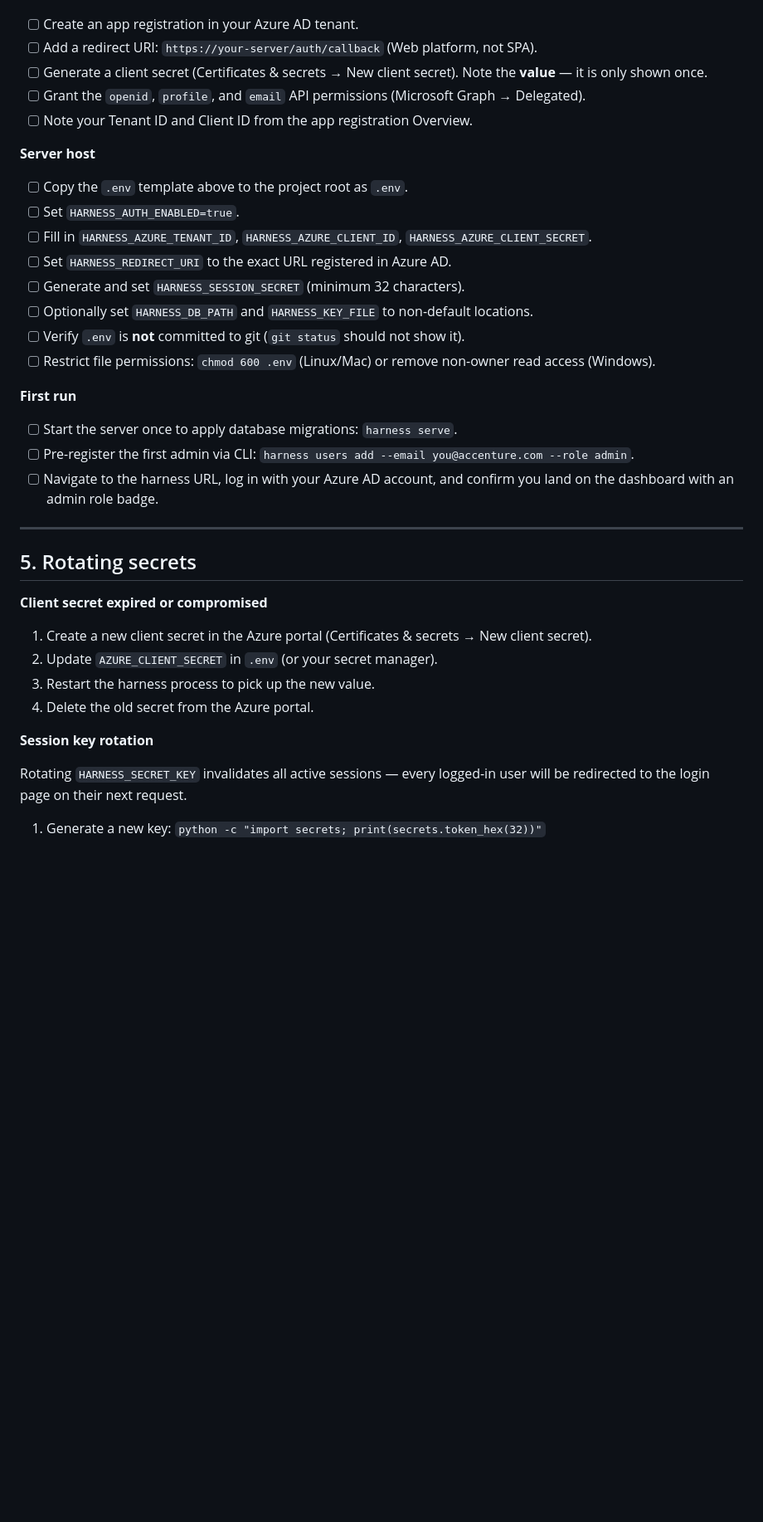
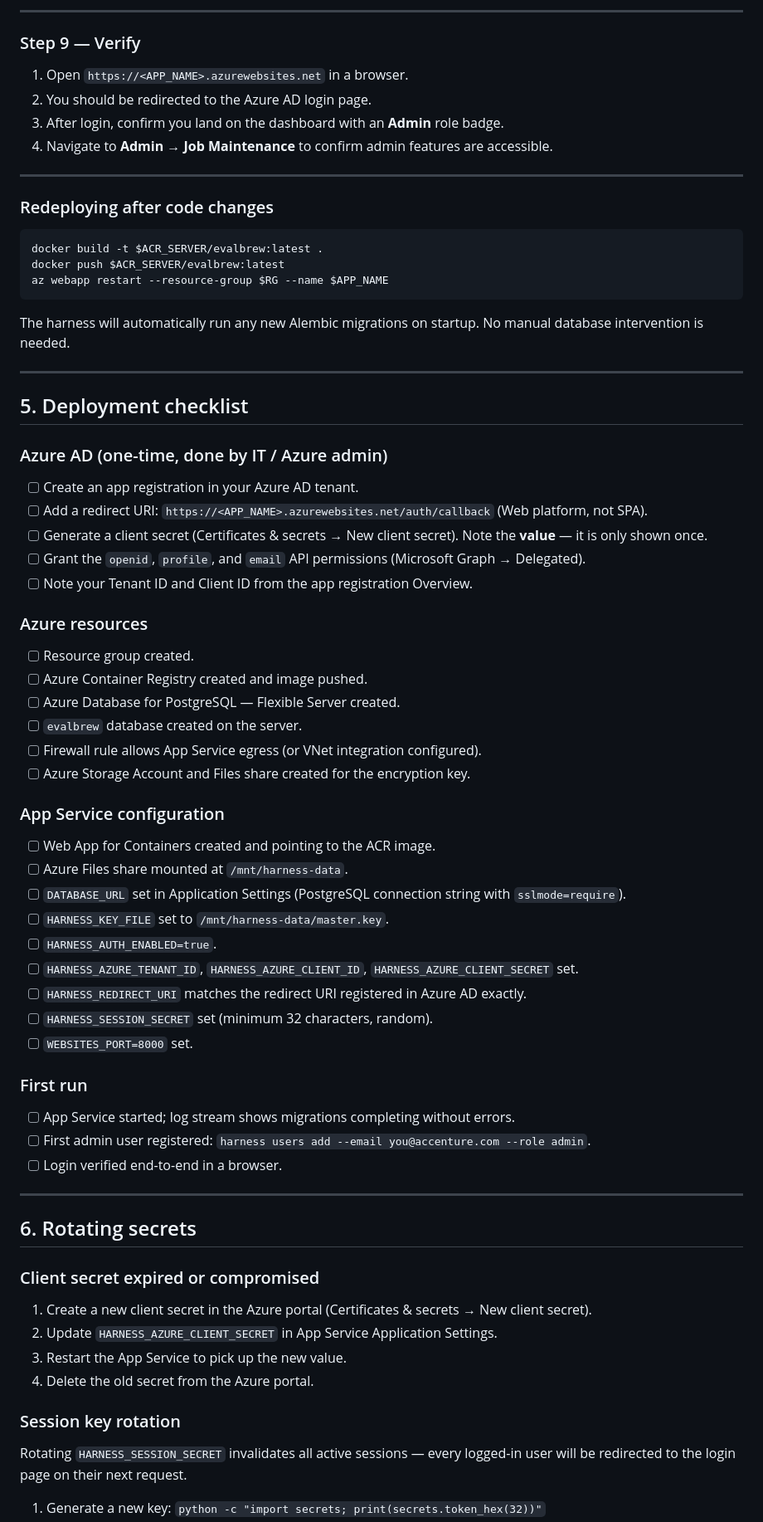
Before and after one commit to siddharthasd/chat-regression-test-utility, a Markdown page: docs/deployment-env-setup.md, the part around one of its changes. Shown at 83% size. Drawn GitHub-style; blank space fills up the shorter version.

````diff
--- a/docs/deployment-env-setup.md
+++ b/docs/deployment-env-setup.md
@@ -174,40 +367,78 @@ Work through this list when setting up a new server deployment.
+---
+
+### Step 9 — Verify
+
+1. Open `https://<APP_NAME>.azurewebsites.net` in a browser.
+2. You should be redirected to the Azure AD login page.
+3. After login, confirm you land on the dashboard with an **Admin** role badge.
+4. Navigate to **Admin → Job Maintenance** to confirm admin features are accessible.
+
+---
+
+### Redeploying after code changes
+
+```bash
+docker build -t $ACR_SERVER/evalbrew:latest .
+docker push $ACR_SERVER/evalbrew:latest
+az webapp restart --resource-group $RG --name $APP_NAME
+```
+
+The harness will automatically run any new Alembic migrations on startup. No manual
+database intervention is needed.
+
+---
+
+## 5. Deployment checklist
+
+### Azure AD (one-time, done by IT / Azure admin)
 
 - [ ] Create an app registration in your Azure AD tenant.
-- [ ] Add a redirect URI: `https://your-server/auth/callback` (Web platform, not SPA).
+- [ ] Add a redirect URI: `https://<APP_NAME>.azurewebsites.net/auth/callback` (Web platform, not SPA).
 - [ ] Generate a client secret (Certificates & secrets → New client secret). Note the **value** — it is only shown once.
 - [ ] Grant the `openid`, `profile`, and `email` API permissions (Microsoft Graph → Delegated).
 - [ ] Note your Tenant ID and Client ID from the app registration Overview.
 
-**Server host**
+### Azure resources
 
-- [ ] Copy the `.env` template above to the project root as `.env`.
-- [ ] Set `HARNESS_AUTH_ENABLED=true`.
-- [ ] Fill in `HARNESS_AZURE_TENANT_ID`, `HARNESS_AZURE_CLIENT_ID`, `HARNESS_AZURE_CLIENT_SECRET`.
-- [ ] Set `HARNESS_REDIRECT_URI` to the exact URL registered in Azure AD.
-- [ ] Generate and set `HARNESS_SESSION_SECRET` (minimum 32 characters).
-- [ ] Optionally set `HARNESS_DB_PATH` and `HARNESS_KEY_FILE` to non-default locations.
-- [ ] Verify `.env` is **not** committed to git (`git status` should not show it).
-- [ ] Restrict file permissions: `chmod 600 .env` (Linux/Mac) or remove non-owner read access (Windows).
+- [ ] Resource group created.
+- [ ] Azure Container Registry created and image pushed.
+- [ ] Azure Database for PostgreSQL — Flexible Server created.
+- [ ] `evalbrew` database created on the server.
+- [ ] Firewall rule allows App Service egress (or VNet integration configured).
+- [ ] Azure Storage Account and Files share created for the encryption key.
 
-**First run**
+### App Service configuration
 
-- [ ] Start the server once to apply database migrations: `harness serve`.
-- [ ] Pre-register the first admin via CLI: `harness users add --email you@accenture.com --role admin`.
-- [ ] Navigate to the harness URL, log in with your Azure AD account, and confirm you land on the dashboard with an admin role badge.
+- [ ] Web App for Containers created and pointing to the ACR image.
+- [ ] Azure Files share mounted at `/mnt/harness-data`.
+- [ ] `DATABASE_URL` set in Application Settings (PostgreSQL connection string with `sslmode=require`).
+- [ ] `HARNESS_KEY_FILE` set to `/mnt/harness-data/master.key`.
+- [ ] `HARNESS_AUTH_ENABLED=true`.
+- [ ] `HARNESS_AZURE_TENANT_ID`, `HARNESS_AZURE_CLIENT_ID`, `HARNESS_AZURE_CLIENT_SECRET` set.
+- [ ] `HARNESS_REDIRECT_URI` matches the redirect URI registered in Azure AD exactly.
+- [ ] `HARNESS_SESSION_SECRET` set (minimum 32 characters, random).
+- [ ] `WEBSITES_PORT=8000` set.
+
+### First run
+
+- [ ] App Service started; log stream shows migrations completing without errors.
+- [ ] First admin user registered: `harness users add --email you@accenture.com --role admin`.
+- [ ] Login verified end-to-end in a browser.
 
 ---
 
-## 5. Rotating secrets
+## 6. Rotating secrets
 
-**Client secret expired or compromised**
+### Client secret expired or compromised
 
 1. Create a new client secret in the Azure portal (Certificates & secrets → New client secret).
-2. Update `AZURE_CLIENT_SECRET` in `.env` (or your secret manager).
-3. Restart the harness process to pick up the new value.
+2. Update `HARNESS_AZURE_CLIENT_SECRET` in App Service Application Settings.
+3. Restart the App Service to pick up the new value.
 4. Delete the old secret from the Azure portal.
 
-**Session key rotation**
+### Session key rotation
 
-Rotating `HARNESS_SECRET_KEY` invalidates all active sessions — every logged-in user will be redirected to the login page on their next request.
+Rotating `HARNESS_SESSION_SECRET` invalidates all active sessions — every logged-in
+user will be redirected to the login page on their next request.
 
 1. Generate a new key: `python -c "import secrets; print(secrets.token_hex(32))"`
````
Also changed, not shown: other parts of docs/deployment-env-setup.md (+289 -77 lines).
